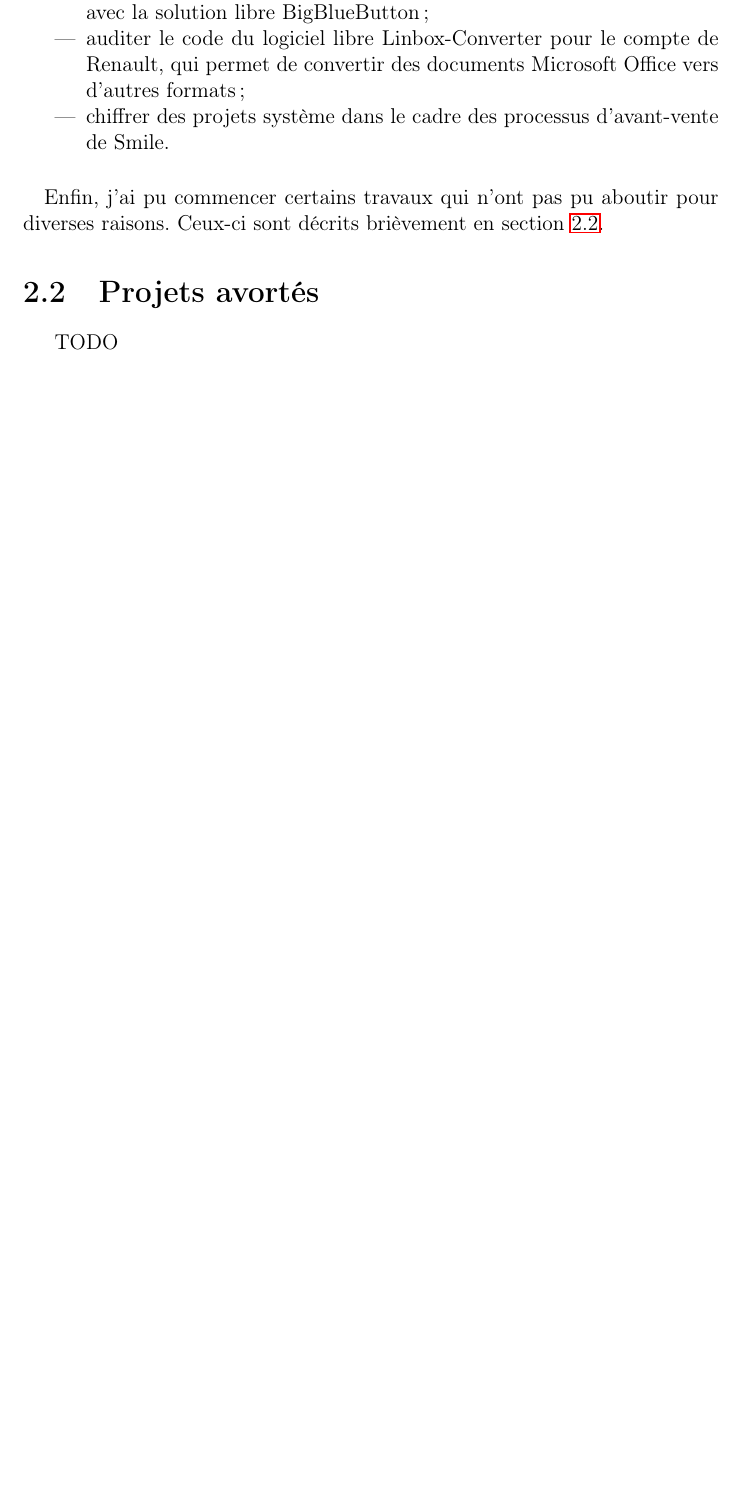
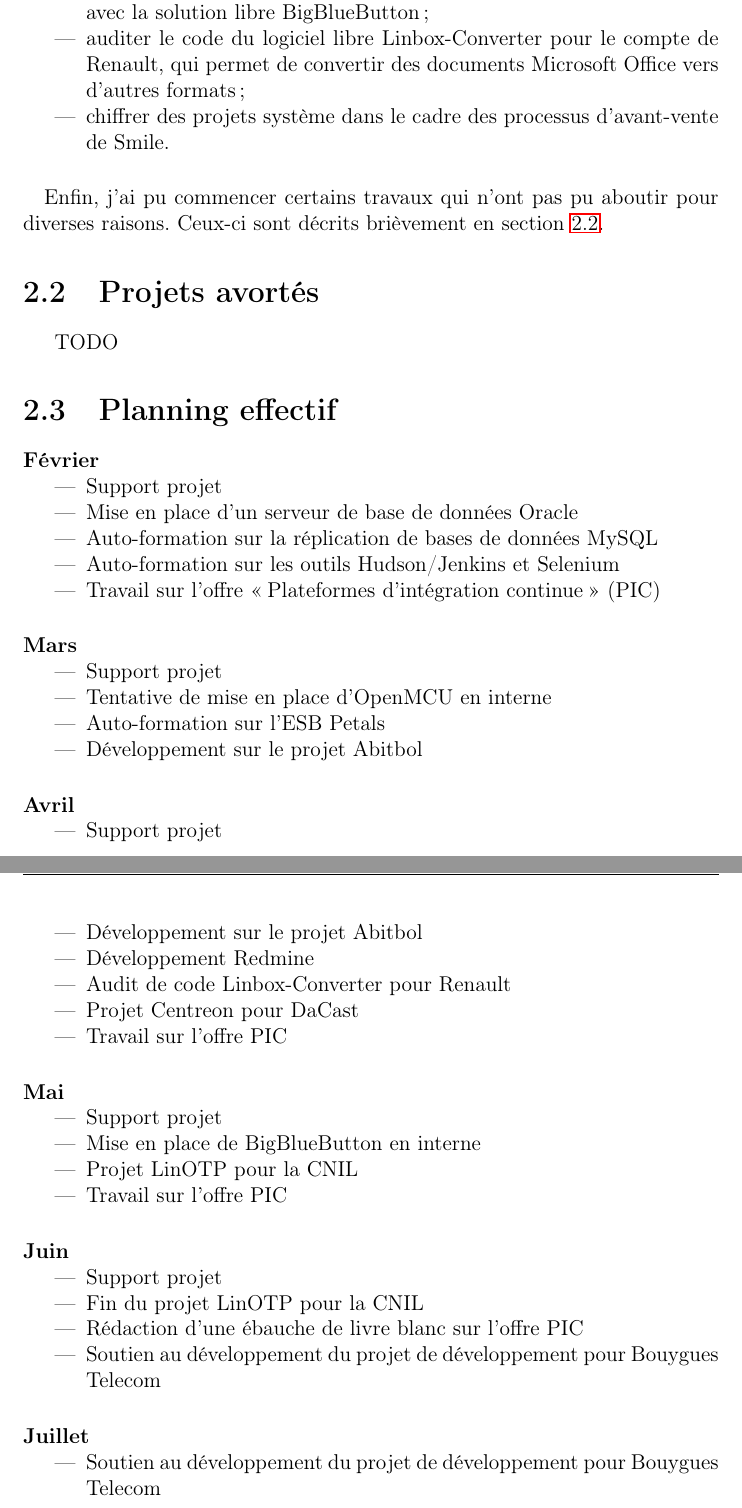
Before and after one commit to jersub/TN10, a LaTeX document (rapport/rapport.tex, which reads rapport/alias.tex, rapport/stage.tex): part of page 13 of 37 before the commit and two parts of pages 13 and 14 of 38 after it, the two joined at a grey line, cut so that both start at the same text, the shorter picture padded with empty space. Compiled offline with pdfLaTeX.

Commit message:
Rédaction planning.

```diff
--- a/rapport/alias.tex
+++ b/rapport/alias.tex
@@ -17,6 +17,7 @@
 \newcommand{\asrvotp}{\texttt{srv-linotp}}
 \newcommand{\asrvrp}{\texttt{srv-reverse-otp}}
 \newcommand{\adacast}{DaCast}
+\newcommand{\apetals}{Petals}
 
 \newcommand{\asmile}{Smile}
 \newcommand{\abusys}{BU Système}
--- a/rapport/stage.tex
+++ b/rapport/stage.tex
@@ -42,3 +42,55 @@
 \label{section:avortes}
 
 TODO
+
+
+
+\section{Planning effectif}
+
+\paragraph{Février}
+\begin{itemize}
+	\item Support projet
+	\item Mise en place d'un serveur de base de données Oracle
+	\item Auto-formation sur la réplication de bases de données MySQL
+	\item Auto-formation sur les outils Hudson/Jenkins et Selenium
+	\item Travail sur l'offre \og Plateformes d'intégration continue \fg{} (PIC)
+\end{itemize}
+
+\paragraph{Mars}
+\begin{itemize}
+	\item Support projet
+	\item Tentative de mise en place d'OpenMCU en interne
+	\item Auto-formation sur l'ESB \apetals{}
+	\item Développement sur le projet Abitbol
+\end{itemize}
+
+\paragraph{Avril}
+\begin{itemize}
+	\item Support projet
+	\item Développement sur le projet Abitbol
+	\item Développement Redmine
+	\item Audit de code Linbox-Converter pour Renault
+	\item Projet \acentreon{} pour \adacast{}
+	\item Travail sur l'offre PIC
+\end{itemize}
+
+\paragraph{Mai}
+\begin{itemize}
+	\item Support projet
+	\item Mise en place de BigBlueButton en interne
+	\item Projet LinOTP pour la CNIL
+	\item Travail sur l'offre PIC
+\end{itemize}
+
+\paragraph{Juin}
+\begin{itemize}
+	\item Support projet
+	\item Fin du projet LinOTP pour la CNIL
+	\item Rédaction d'une ébauche de livre blanc sur l'offre PIC
+	\item Soutien au développement du projet de développement pour \abt{}
+\end{itemize}
+
+\paragraph{Juillet}
+\begin{itemize}
+	\item Soutien au développement du projet de développement pour \abt{}
+\end{itemize}
```
